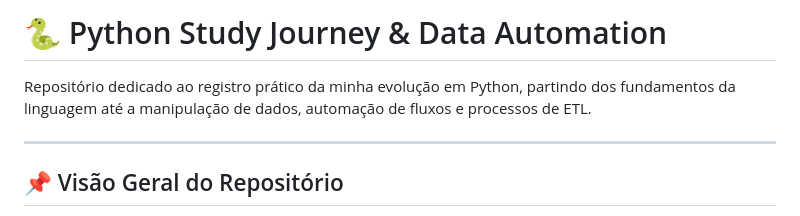
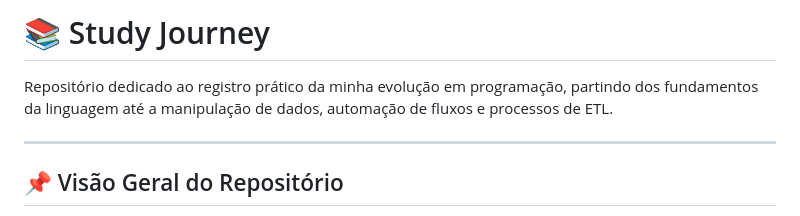
Before and after one commit to igorhendrix/Estudos, a Markdown page: README.md, the part around the change. Drawn GitHub-style.

Commit message:
Revise README title and project description
Updated project title and description for clarity.

```diff
--- a/README.md
+++ b/README.md
@@ -6,9 +6,9 @@
 </head>
 <body>
 
-  <h1>🐍 Python Study Journey &amp; Data Automation</h1>
+  <h1> 📚 Study Journey</h1>
 
-  <p>Repositório dedicado ao registro prático da minha evolução em Python, partindo dos fundamentos da linguagem até a manipulação de dados, automação de fluxos e processos de ETL.</p>
+  <p>Repositório dedicado ao registro prático da minha evolução em programação, partindo dos fundamentos da linguagem até a manipulação de dados, automação de fluxos e processos de ETL.</p>
 
   <hr>
 
```
